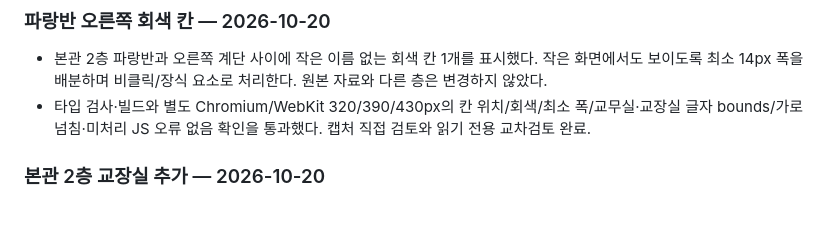
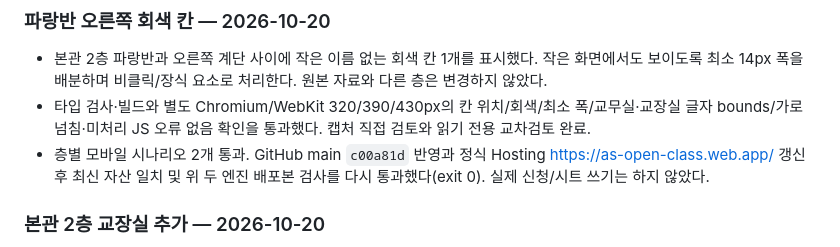
Before and after one commit to sb5894/as-open-class, a Markdown page: docs/진행 현황.md, the part around the change. Rendered like a GitHub page; blank space fills up the shorter version.

Commit message:
Record gray space deployment checks

```diff
--- a/docs/진행 현황.md
+++ b/docs/진행 현황.md
@@ -6,6 +6,7 @@
 
 - 본관 2층 파랑반과 오른쪽 계단 사이에 작은 이름 없는 회색 칸 1개를 표시했다. 작은 화면에서도 보이도록 최소 14px 폭을 배분하며 비클릭/장식 요소로 처리한다. 원본 자료와 다른 층은 변경하지 않았다.
 - 타입 검사·빌드와 별도 Chromium/WebKit 320/390/430px의 칸 위치/회색/최소 폭/교무실·교장실 글자 bounds/가로 넘침·미처리 JS 오류 없음 확인을 통과했다. 캡처 직접 검토와 읽기 전용 교차검토 완료.
+- 층별 모바일 시나리오 2개 통과. GitHub main `c00a81d` 반영과 정식 Hosting https://as-open-class.web.app/ 갱신 후 최신 자산 일치 및 위 두 엔진 배포본 검사를 다시 통과했다(exit 0). 실제 신청/시트 쓰기는 하지 않았다.
 
 ### 본관 2층 교장실 추가 — 2026-10-20
 
```
